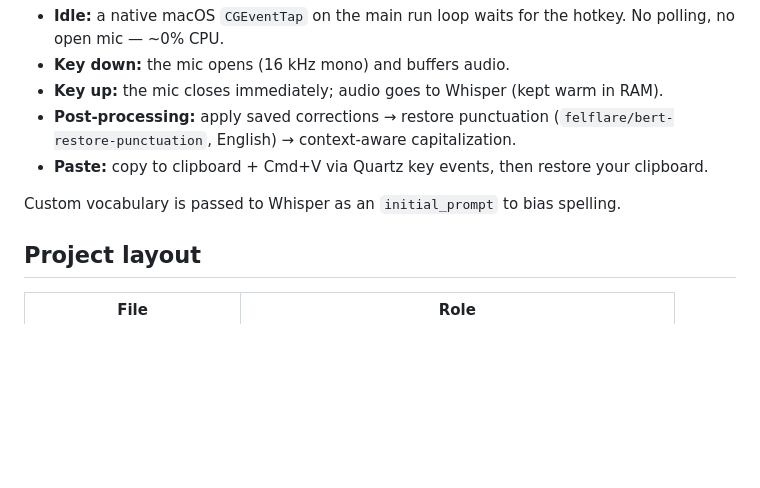
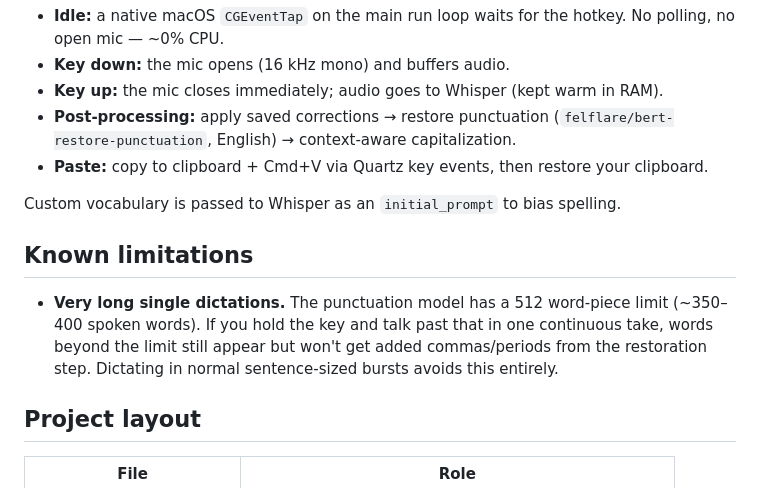
Before and after one commit to DulenW/voca, a Markdown page: README.md, the part around the change. GitHub-like rendering; blank space fills up the shorter version.

Commit message:
docs: note the long-dictation punctuation limit (512 word-pieces)
Document that a single continuous dictation past ~350-400 words won't get
punctuation restored beyond the model's 512 word-piece limit, and that normal
sentence-sized bursts avoid it.

```diff
--- a/README.md
+++ b/README.md
@@ -127,6 +127,14 @@ returns at next login). Run it manually without installing: `python main.py`.
 
 Custom vocabulary is passed to Whisper as an `initial_prompt` to bias spelling.
 
+## Known limitations
+
+- **Very long single dictations.** The punctuation model has a 512 word-piece
+  limit (~350–400 spoken words). If you hold the key and talk past that in one
+  continuous take, words beyond the limit still appear but won't get added
+  commas/periods from the restoration step. Dictating in normal sentence-sized
+  bursts avoids this entirely.
+
 ## Project layout
 
 | File                     | Role                                                     |
```
